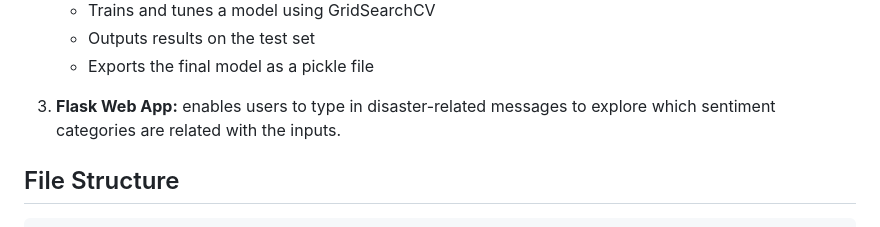
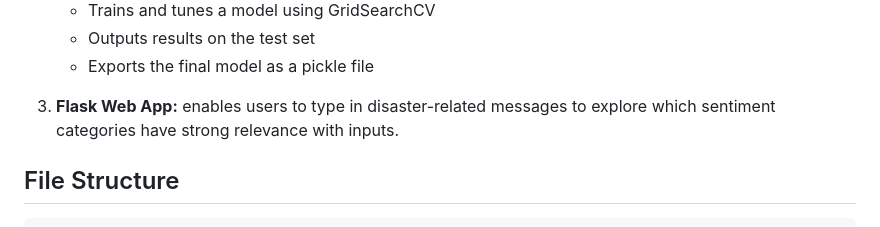
Before and after one commit to beichentian-GIS/disaster_response_pipeline_Tian, a Markdown page: README.md, the part around the change. Rendered like a GitHub page.

Commit message:
Word correction 2

```diff
--- a/README.md
+++ b/README.md
@@ -56,7 +56,7 @@ The project is consisted of three components:
     - Outputs results on the test set
     - Exports the final model as a pickle file
 
-3. **Flask Web App:** enables users to type in disaster-related messages to explore which sentiment categories are related with the inputs.
+3. **Flask Web App:** enables users to type in disaster-related messages to explore which sentiment categories have strong relevance with inputs.
 
 
 ## File Structure <a name="structure"></a>
```
